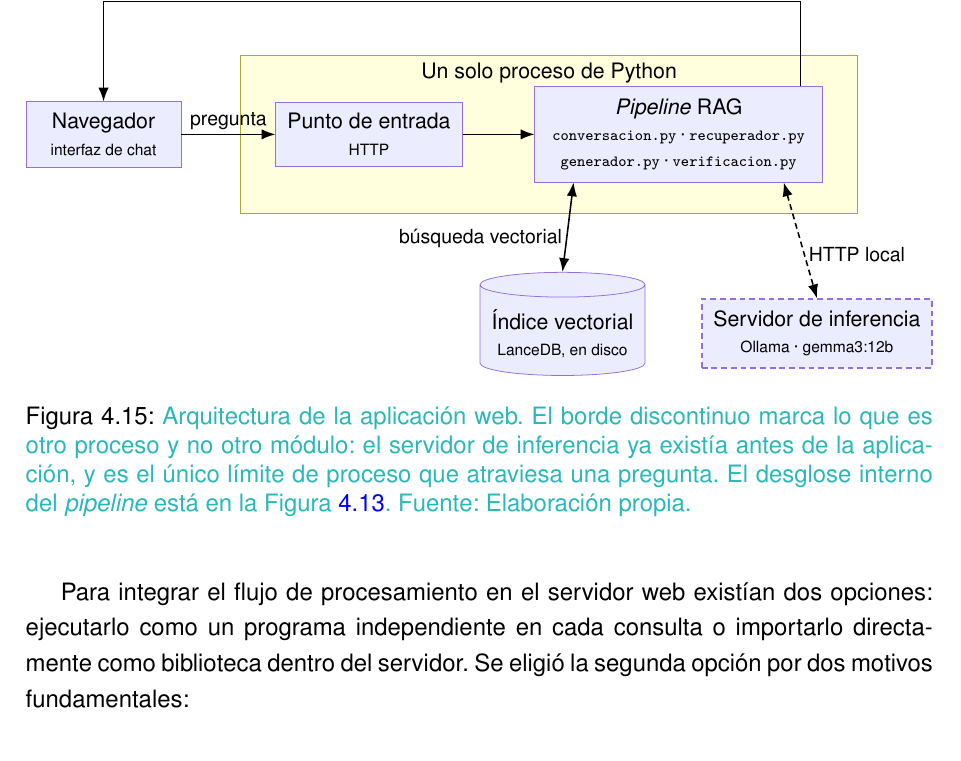
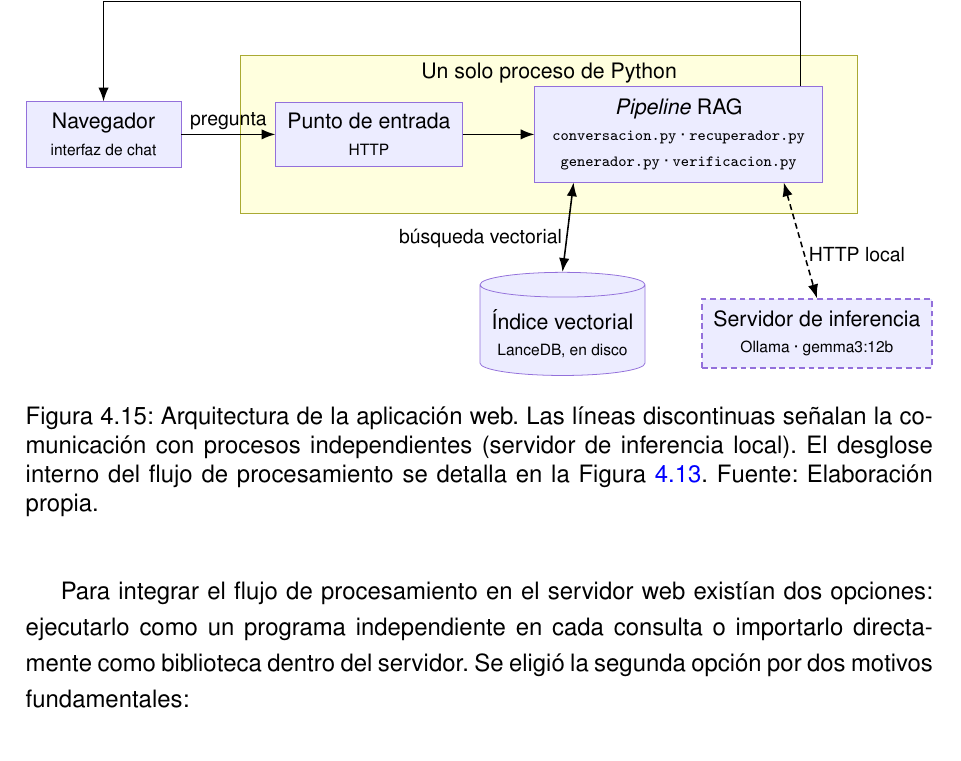
Before and after one commit to samubp10/tfg-recomendador-uja, a LaTeX document (memoria/main.tex, which reads memoria/diagramas/DiagramaArquitecturaWeb.tex): part of page 107 of 143, cut so that both start at the same text. Compiled offline with pdfLaTeX.

Commit message:
docs: pie de la figura de arquitectura web
Dice que las discontinuas son procesos independientes y remite al
diagrama de secuencia para el desglose interno.

```diff
--- a/memoria/diagramas/DiagramaArquitecturaWeb.tex
+++ b/memoria/diagramas/DiagramaArquitecturaWeb.tex
@@ -53,11 +53,7 @@
       (nav.north |- 0,2.4) -- (nav.north);
     \end{tikzpicture}%
   }
-  \caption[Arquitectura de la aplicación web]{\textcolor{borrador2}{Arquitectura
-      de la aplicación web. El borde discontinuo marca lo que es otro proceso y
-      no otro módulo: el servidor de inferencia ya existía antes de la
-      aplicación, y es el único límite de proceso que atraviesa una pregunta.
-      El desglose interno del \textit{pipeline} está en la
-      Figura~\ref{fig:secuencia_rag}. Fuente: Elaboración propia.}}
+  \caption[Arquitectura de la aplicación web]{Arquitectura de la aplicación web. Las líneas discontinuas señalan la comunicación con procesos independientes (servidor de inferencia local). El desglose interno del flujo de procesamiento se detalla en la Figura~\ref{fig:secuencia_rag}. Fuente: Elaboración propia.}
+
   \label{fig:arquitectura_web}
 \end{figure}
```
